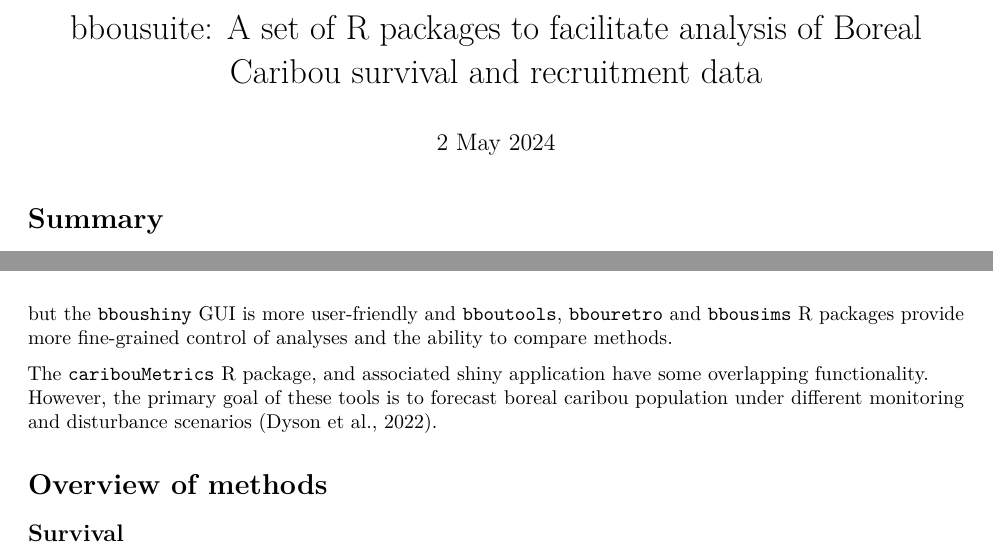
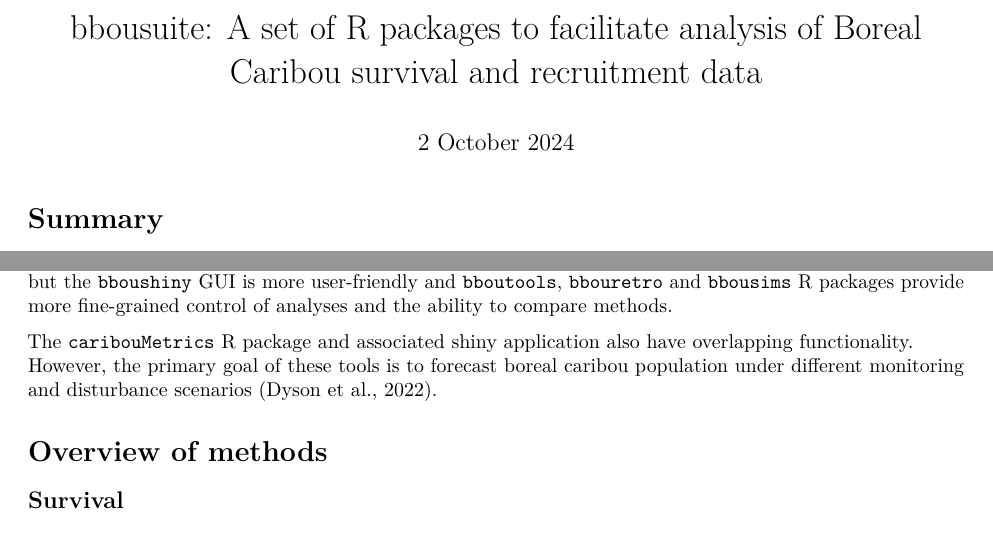
Before and after one commit to poissonconsulting/bbousuite, an R Markdown document (paper/joss_preview/paper.Rmd): two parts of pages 1 and 2 of 6, joined at a grey line, cut so that both start at the same text. Rendered offline with R 4.5, knitr and Pandoc, then LaTeX, with nearby package versions; drawn as R Markdown's standard PDF in place of the format the file asks for.

Commit message:
more minor changes

```diff
--- a/paper/joss_preview/paper.Rmd
+++ b/paper/joss_preview/paper.Rmd
@@ -27,7 +27,7 @@ affiliations:
   name: Integrated Ecological Research, Canada
 - index: 3
   name: Province of Alberta, Canada
-date: 2 May 2024
+date: 2 October 2024
 bibliography: paper.bib
 output:
   rticles::joss_article: default
@@ -78,7 +79,7 @@ We consider `bbousuite` to be an evolution of this application.
 The methods used are similar, but the `bboushiny` GUI is more user-friendly and `bboutools`, `bbouretro` and `bbousims` R packages provide more fine-grained control of analyses and the ability to compare methods.
 
 
-The `caribouMetrics` R package, and [associated shiny application](https://github.com/LandSciTech/BayesianCaribouDemographicProjection) have some overlapping functionality.
+The `caribouMetrics` R package and [associated shiny application](https://github.com/LandSciTech/BayesianCaribouDemographicProjection) also have overlapping functionality.
 However, the primary goal of these tools is to forecast boreal caribou population under different monitoring and disturbance scenarios [@dyson_2022].
 
 # Overview of methods
```
Also changed, not shown: paper/joss_preview/paper.Rmd (1 more changed lines).
